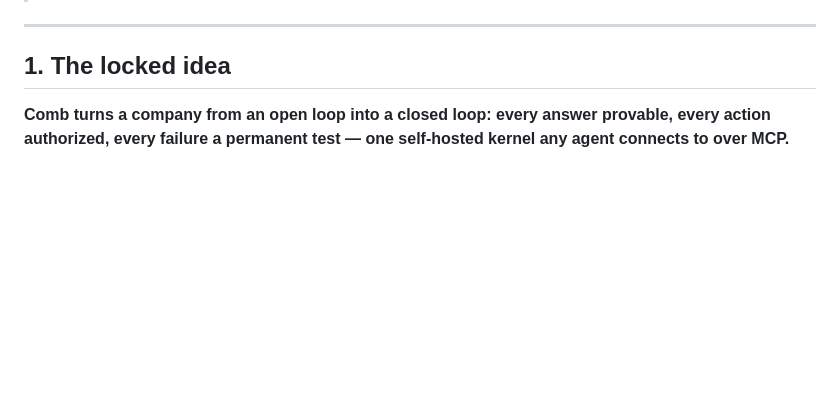
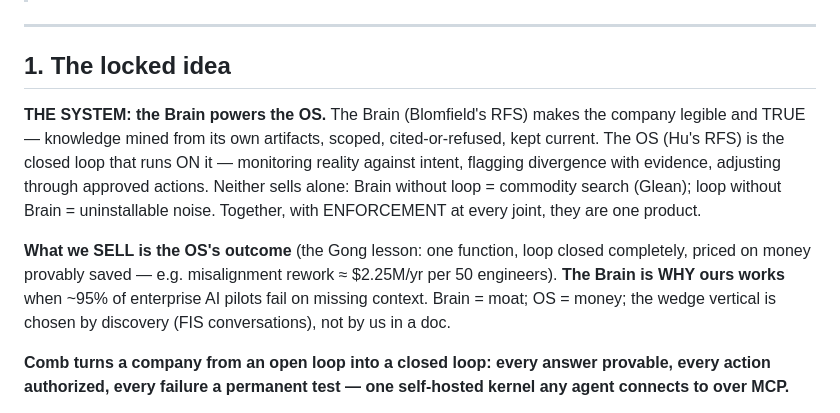
Before and after one commit to PDgit12/open-company-brain, a Markdown page: ARCHITECTURE.md, the part around the change. Rendered like a GitHub page; blank space fills up the shorter version.

Commit message:
docs(architecture): THE SYSTEM locked — the Brain powers the OS
Final synthesis of the two YC RFS essays into one product: the Brain
(Blomfield — company knowledge mined, scoped, cited-or-refused, current)
POWERS the OS (Hu — the closed loop monitoring reality vs intent,
flagging with evidence, adjusting via approved actions). Neither sells
alone: Brain w/o loop = commodity search; loop w/o Brain = noise.
Sell the OS outcome (Gong lesson: one function, loop closed, priced on
provable savings); the Brain is why it works where ~95% of AI pilots
fail on context. Brain = moat, OS = money; wedge vertical chosen by
discovery (FIS), not by assertion.

```diff
--- a/ARCHITECTURE.md
+++ b/ARCHITECTURE.md
@@ -9,6 +9,20 @@
 ---
 
 ## 1. The locked idea
+
+**THE SYSTEM: the Brain powers the OS.** The Brain (Blomfield's RFS) makes the
+company legible and TRUE — knowledge mined from its own artifacts, scoped,
+cited-or-refused, kept current. The OS (Hu's RFS) is the closed loop that runs
+ON it — monitoring reality against intent, flagging divergence with evidence,
+adjusting through approved actions. Neither sells alone: Brain without loop =
+commodity search (Glean); loop without Brain = uninstallable noise. Together,
+with ENFORCEMENT at every joint, they are one product.
+
+**What we SELL is the OS's outcome** (the Gong lesson: one function, loop
+closed completely, priced on money provably saved — e.g. misalignment rework
+≈ $2.25M/yr per 50 engineers). **The Brain is WHY ours works** when ~95% of
+enterprise AI pilots fail on missing context. Brain = moat; OS = money; the
+wedge vertical is chosen by discovery (FIS conversations), not by us in a doc.
 
 **Comb turns a company from an open loop into a closed loop: every answer
 provable, every action authorized, every failure a permanent test — one
```
